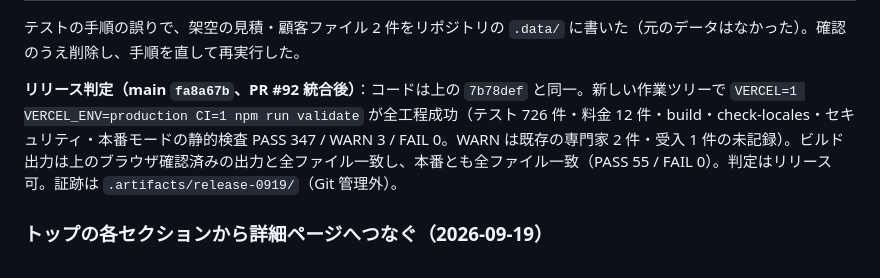
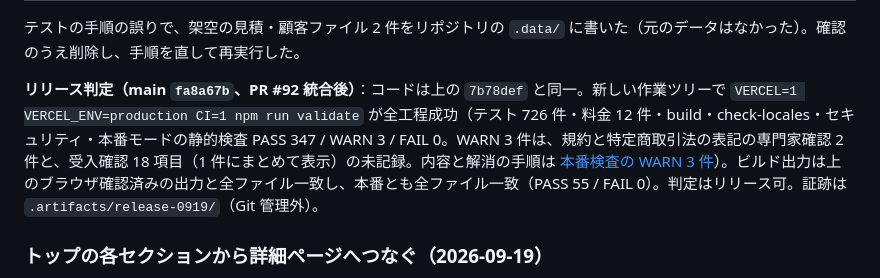
Before and after one commit to bright-broom/tsumugi, a Markdown page: docs/status.md, the part around the change. Drawn GitHub-style.

```diff
--- a/docs/status.md
+++ b/docs/status.md
@@ -37,7 +37,7 @@ PR #88〜#91 統合後の main に #92 を載せた状態（`7b78def`）で、
 
 テストの手順の誤りで、架空の見積・顧客ファイル 2 件をリポジトリの `.data/` に書いた（元のデータはなかった）。確認のうえ削除し、手順を直して再実行した。
 
-**リリース判定（main `fa8a67b`、PR #92 統合後）**：コードは上の `7b78def` と同一。新しい作業ツリーで `VERCEL=1 VERCEL_ENV=production CI=1 npm run validate` が全工程成功（テスト 726 件・料金 12 件・build・check-locales・セキュリティ・本番モードの静的検査 PASS 347 / WARN 3 / FAIL 0。WARN は既存の専門家 2 件・受入 1 件の未記録）。ビルド出力は上のブラウザ確認済みの出力と全ファイル一致し、本番とも全ファイル一致（PASS 55 / FAIL 0）。判定はリリース可。証跡は `.artifacts/release-0919/`（Git 管理外）。
+**リリース判定（main `fa8a67b`、PR #92 統合後）**：コードは上の `7b78def` と同一。新しい作業ツリーで `VERCEL=1 VERCEL_ENV=production CI=1 npm run validate` が全工程成功（テスト 726 件・料金 12 件・build・check-locales・セキュリティ・本番モードの静的検査 PASS 347 / WARN 3 / FAIL 0。WARN 3 件は、規約と特定商取引法の表記の専門家確認 2 件と、受入確認 18 項目（1 件にまとめて表示）の未記録。内容と解消の手順は [本番検査の WARN 3 件](product/publication-warnings.md)）。ビルド出力は上のブラウザ確認済みの出力と全ファイル一致し、本番とも全ファイル一致（PASS 55 / FAIL 0）。判定はリリース可。証跡は `.artifacts/release-0919/`（Git 管理外）。
 
 ### トップの各セクションから詳細ページへつなぐ（2026-09-19）
 
```
Also changed, not shown: docs/README.md (+1 -0 lines), docs/product/publication-warnings.md (added, +123 -0 lines).
